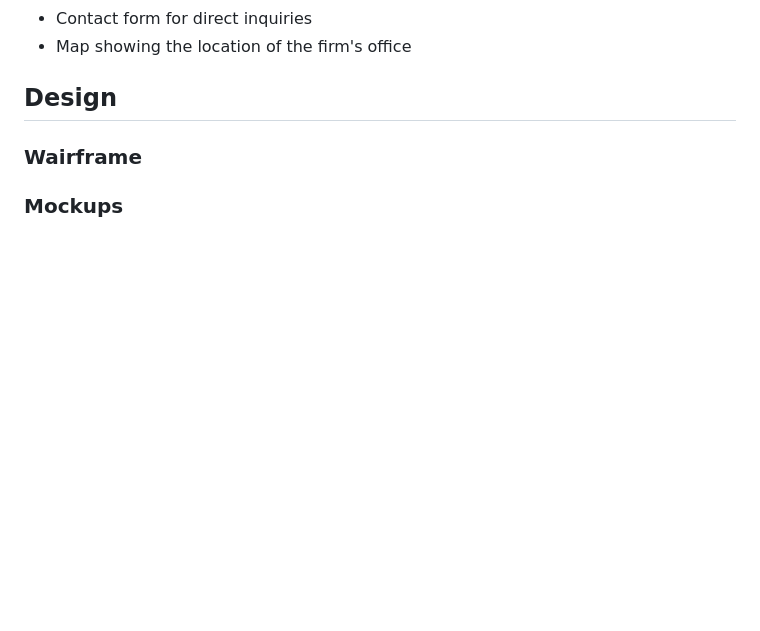
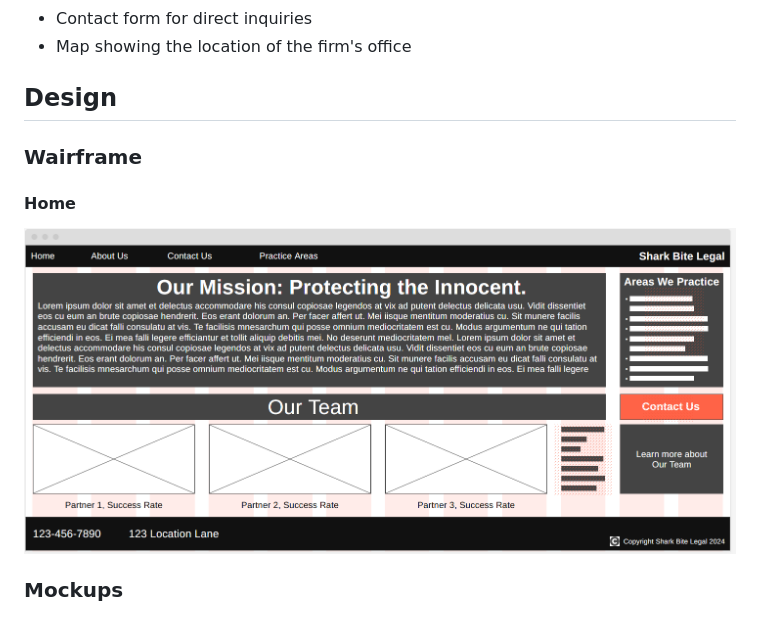
Before and after one commit to hdcola/LawFirm, a Markdown page: Specifications.MD, the part around the change. Drawn GitHub-style; pictures changed too: wairfram/wairfram-home.png (added); blank space fills up the shorter version.

Commit message:
add home

```diff
--- a/Specifications.MD
+++ b/Specifications.MD
@@ -76,4 +76,8 @@ The client needs a serious and professional looking website to represent their n
 
 ### Wairframe
 
+#### Home
+
+![Home](wairfram/wairfram-home.png)
+
 ### Mockups
```
